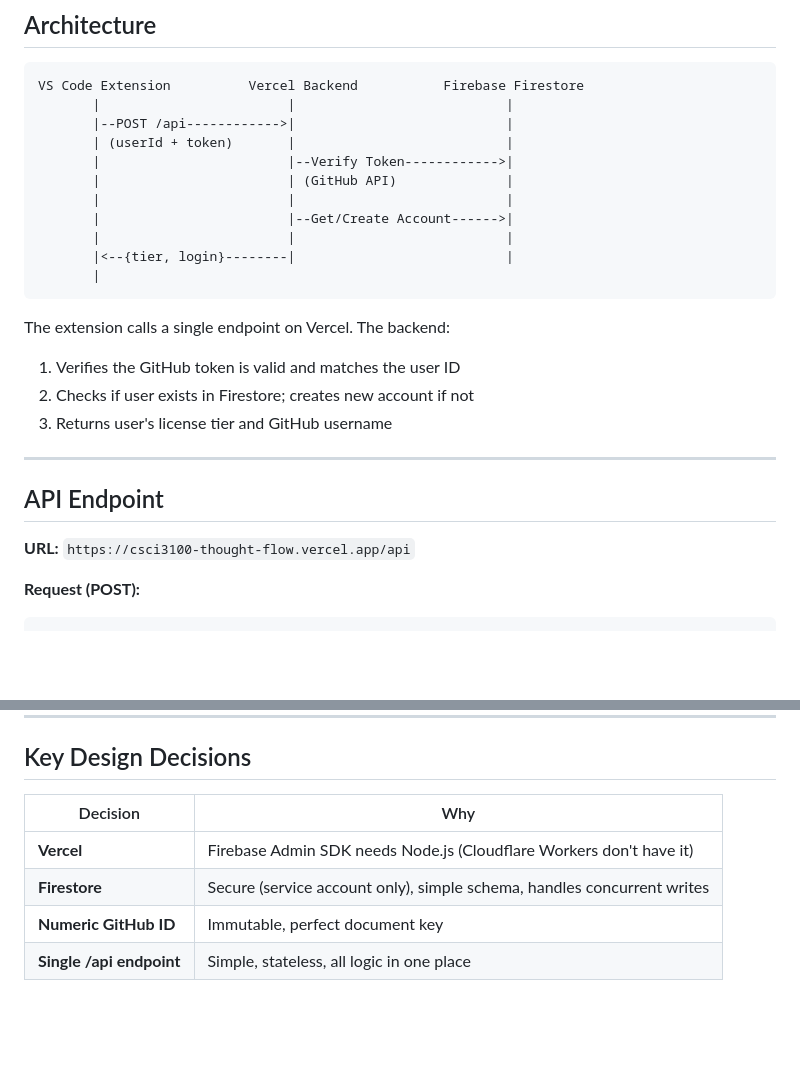
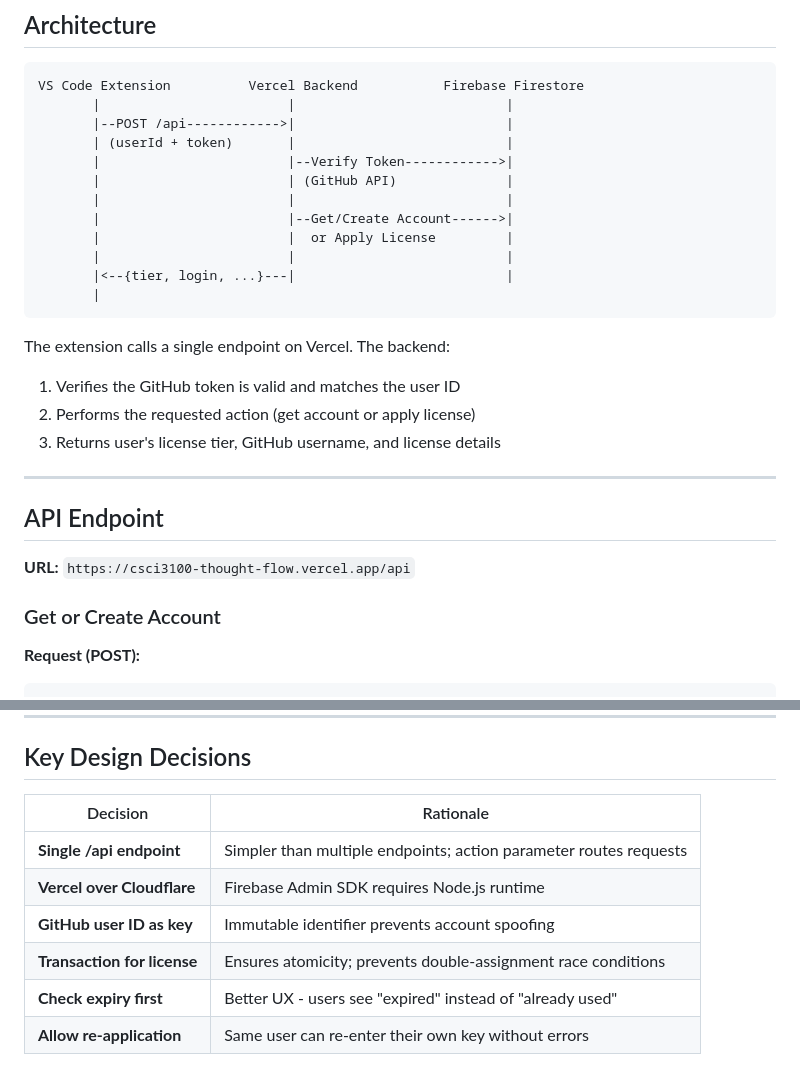
Before and after one commit to EagleZhen/thought-flow, a Markdown page: docs/backend.md, 2 parts joined by grey strips. Rendered like a GitHub page; blank space fills up the shorter version.

````diff
--- a/docs/backend.md
+++ b/docs/backend.md
@@ -11,15 +11,17 @@ VS Code Extension          Vercel Backend           Firebase Firestore
        |                        | (GitHub API)              |
        |                        |                           |
        |                        |--Get/Create Account------>|
+       |                        |  or Apply License         |
        |                        |                           |
-       |<--{tier, login}--------|                           |
+       |<--{tier, login, ...}---|                           |
        |
 ```
 
 The extension calls a single endpoint on Vercel. The backend:
+
 1. Verifies the GitHub token is valid and matches the user ID
-2. Checks if user exists in Firestore; creates new account if not
-3. Returns user's license tier and GitHub username
+2. Performs the requested action (get account or apply license)
+3. Returns user's license tier, GitHub username, and license details
 
 ---
 
@@ -27,6 +29,9 @@ The extension calls a single endpoint on Vercel. The backend:
 
 **URL:** `https://csci3100-thought-flow.vercel.app/api`
 
+### Get or Create Account
+
 **Request (POST):**
+
 ```json
 {
@@ -107,9 +217,11 @@ Vercel dashboard → Deployments → Recent deployment → Functions → api
 
 ## Key Design Decisions
 
-| Decision | Why |
-|----------|-----|
-| **Vercel** | Firebase Admin SDK needs Node.js (Cloudflare Workers don't have it) |
-| **Firestore** | Secure (service account only), simple schema, handles concurrent writes |
-| **Numeric GitHub ID** | Immutable, perfect document key |
-| **Single /api endpoint** | Simple, stateless, all logic in one place |
+| Decision                    | Rationale                                                         |
+| --------------------------- | ----------------------------------------------------------------- |
+| **Single /api endpoint**    | Simpler than multiple endpoints; action parameter routes requests |
+| **Vercel over Cloudflare**  | Firebase Admin SDK requires Node.js runtime                       |
+| **GitHub user ID as key**   | Immutable identifier prevents account spoofing                    |
+| **Transaction for license** | Ensures atomicity; prevents double-assignment race conditions     |
+| **Check expiry first**      | Better UX - users see "expired" instead of "already used"         |
+| **Allow re-application**    | Same user can re-enter their own key without errors               |
````
Also changed, not shown: other parts of docs/backend.md (+131 -26 lines).
